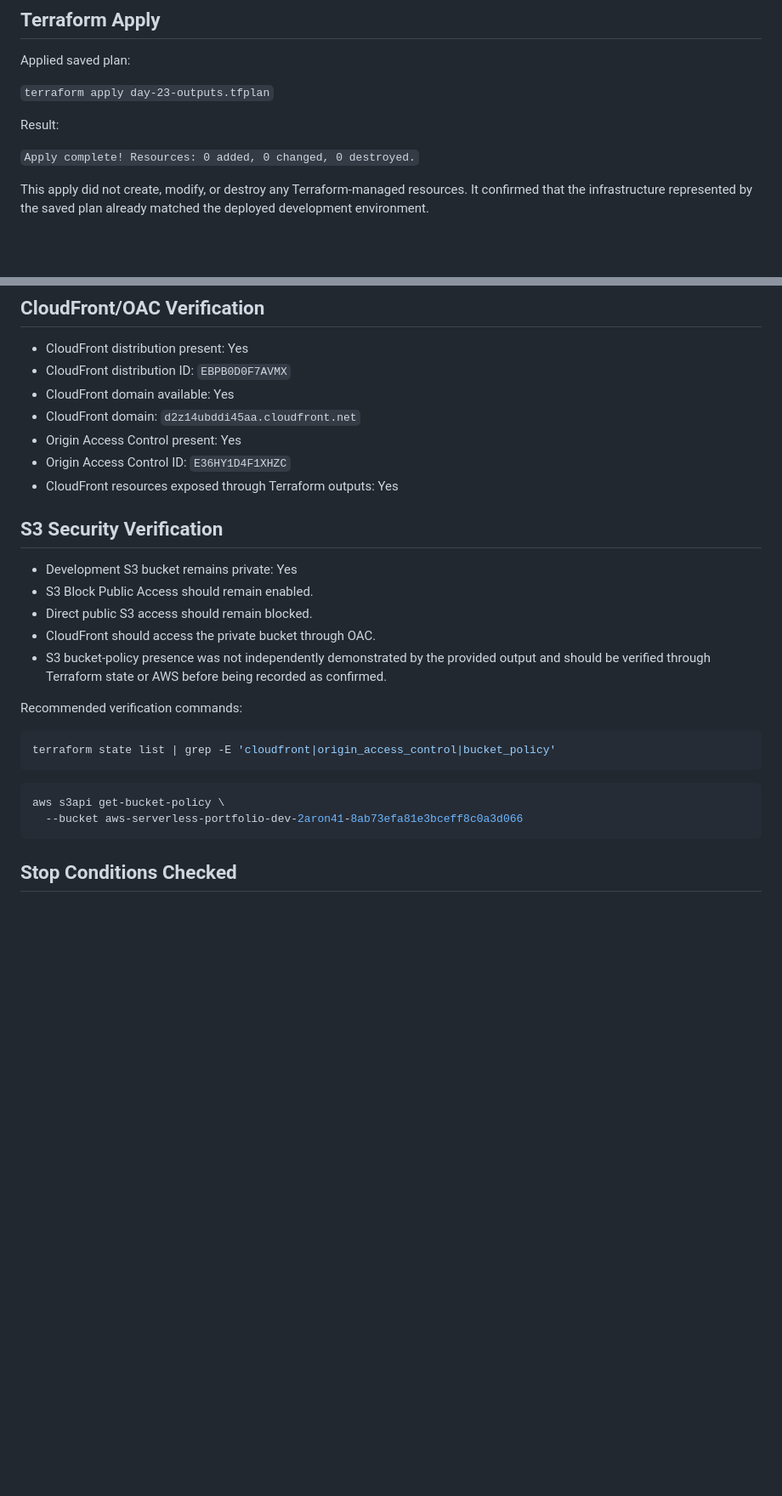
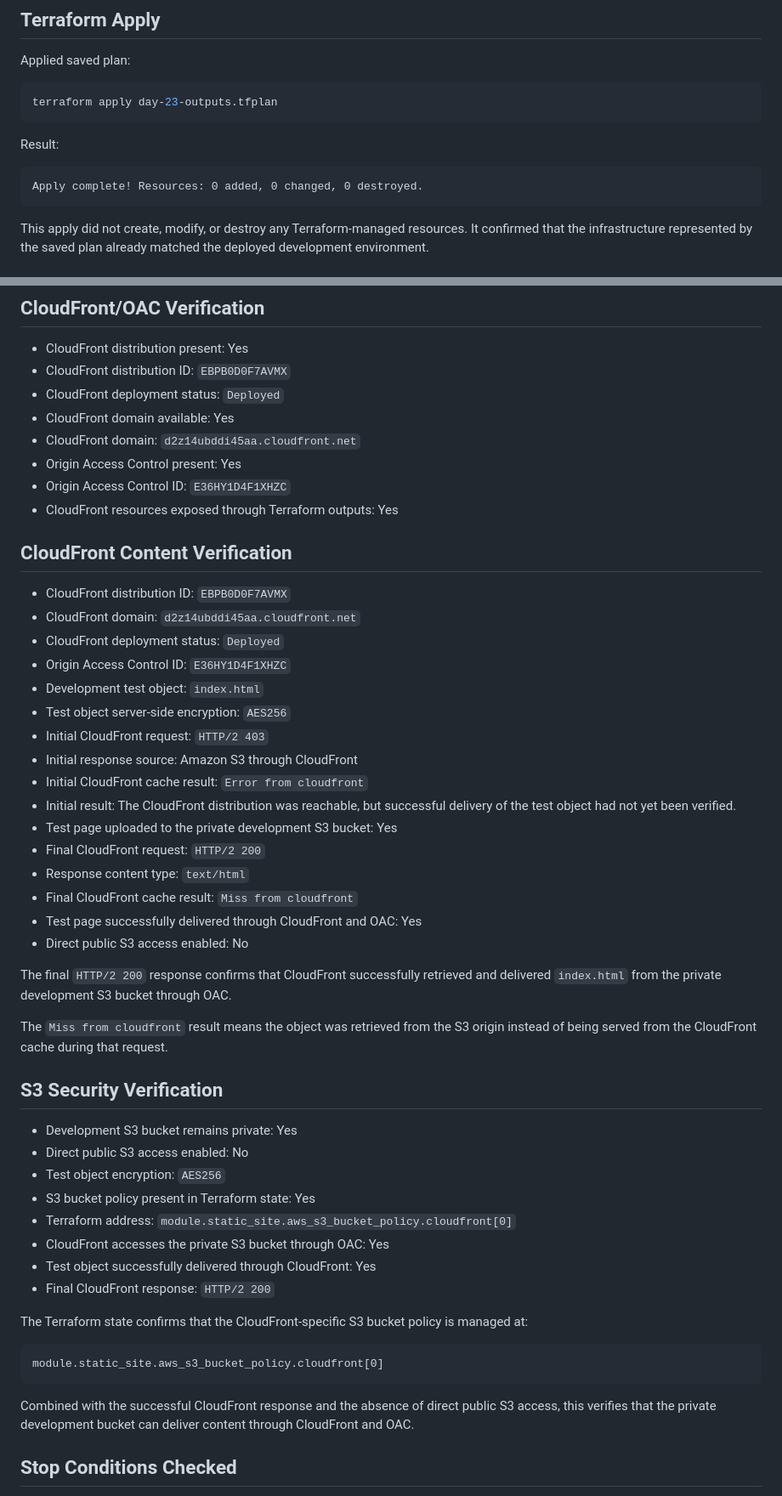
Before and after one commit to 2aron41/aws-serverless-portfolio, a Markdown page: docs/terraform-dev-cloudfront-oac-evidence-2026-08-08.md, 2 parts joined by grey strips. Shown at 85% size. Drawn GitHub-style; blank space fills up the shorter version.

````diff
--- a/docs/terraform-dev-cloudfront-oac-evidence-2026-08-08.md
+++ b/docs/terraform-dev-cloudfront-oac-evidence-2026-08-08.md
@@ -24,11 +24,15 @@ Verify that CloudFront, Origin Access Control (OAC), and the supporting private
 
 Applied saved plan:
 
-`terraform apply day-23-outputs.tfplan`
+```bash
+terraform apply day-23-outputs.tfplan
+```
 
 Result:
 
-`Apply complete! Resources: 0 added, 0 changed, 0 destroyed.`
+```text
+Apply complete! Resources: 0 added, 0 changed, 0 destroyed.
+```
 
 This apply did not create, modify, or destroy any Terraform-managed resources. It confirmed that the infrastructure represented by the saved plan already matched the deployed development environment.
 
@@ -46,30 +50,54 @@ This apply did not create, modify, or destroy any Terraform-managed resources. I
 
 * CloudFront distribution present: Yes
 * CloudFront distribution ID: `EBPB0D0F7AVMX`
+* CloudFront deployment status: `Deployed`
 * CloudFront domain available: Yes
 * CloudFront domain: `d2z14ubddi45aa.cloudfront.net`
 * Origin Access Control present: Yes
 * Origin Access Control ID: `E36HY1D4F1XHZC`
 * CloudFront resources exposed through Terraform outputs: Yes
 
+## CloudFront Content Verification
+
+* CloudFront distribution ID: `EBPB0D0F7AVMX`
+* CloudFront domain: `d2z14ubddi45aa.cloudfront.net`
+* CloudFront deployment status: `Deployed`
+* Origin Access Control ID: `E36HY1D4F1XHZC`
+* Development test object: `index.html`
+* Test object server-side encryption: `AES256`
+* Initial CloudFront request: `HTTP/2 403`
+* Initial response source: Amazon S3 through CloudFront
+* Initial CloudFront cache result: `Error from cloudfront`
+* Initial result: The CloudFront distribution was reachable, but successful delivery of the test object had not yet been verified.
+* Test page uploaded to the private development S3 bucket: Yes
+* Final CloudFront request: `HTTP/2 200`
+* Response content type: `text/html`
+* Final CloudFront cache result: `Miss from cloudfront`
+* Test page successfully delivered through CloudFront and OAC: Yes
+* Direct public S3 access enabled: No
+
+The final `HTTP/2 200` response confirms that CloudFront successfully retrieved and delivered `index.html` from the private development S3 bucket through OAC.
+
+The `Miss from cloudfront` result means the object was retrieved from the S3 origin instead of being served from the CloudFront cache during that request.
+
 ## S3 Security Verification
 
 * Development S3 bucket remains private: Yes
-* S3 Block Public Access should remain enabled.
-* Direct public S3 access should remain blocked.
-* CloudFront should access the private bucket through OAC.
-* S3 bucket-policy presence was not independently demonstrated by the provided output and should be verified through Terraform state or AWS before being recorded as confirmed.
+* Direct public S3 access enabled: No
+* Test object encryption: `AES256`
+* S3 bucket policy present in Terraform state: Yes
+* Terraform address: `module.static_site.aws_s3_bucket_policy.cloudfront[0]`
+* CloudFront accesses the private S3 bucket through OAC: Yes
+* Test object successfully delivered through CloudFront: Yes
+* Final CloudFront response: `HTTP/2 200`
 
-Recommended verification commands:
+The Terraform state confirms that the CloudFront-specific S3 bucket policy is managed at:
 
-```bash
-terraform state list | grep -E 'cloudfront|origin_access_control|bucket_policy'
+```text
+module.static_site.aws_s3_bucket_policy.cloudfront[0]
 ```
 
-```bash
-aws s3api get-bucket-policy \
-  --bucket aws-serverless-portfolio-dev-2aron41-8ab73efa81e3bceff8c0a3d066
-```
+Combined with the successful CloudFront response and the absence of direct public S3 access, this verifies that the private development bucket can deliver content through CloudFront and OAC.
 
 ## Stop Conditions Checked
 
````
Also changed, not shown: other parts of docs/terraform-dev-cloudfront-oac-evidence-2026-08-08.md (+39 -9 lines).
